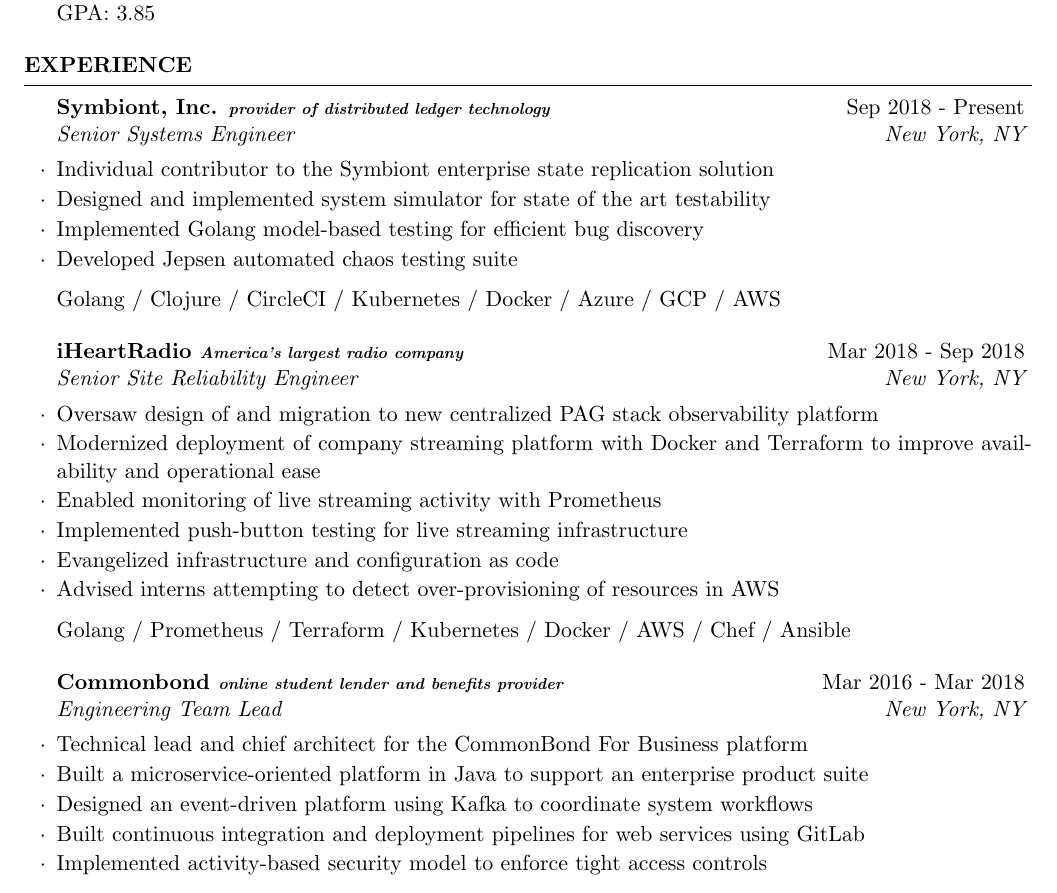
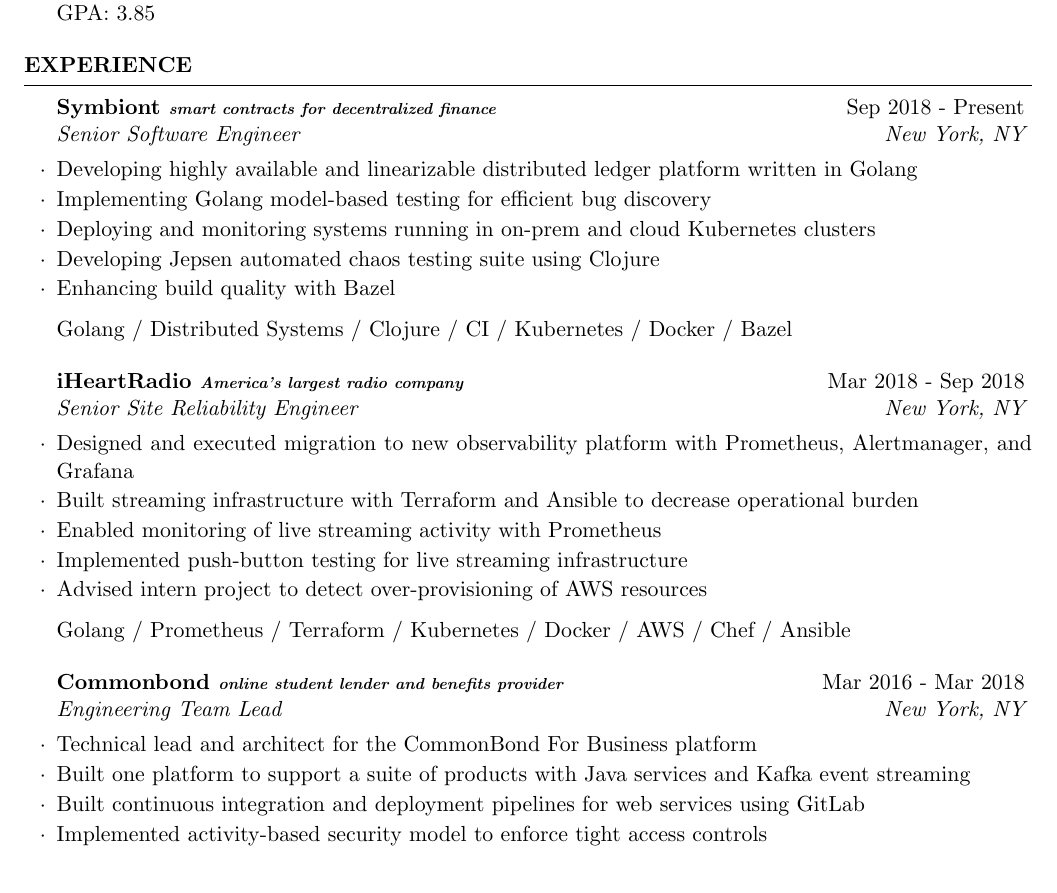
Before and after one commit to lyonssp/resume, a LaTeX CV (resume.tex): part of the page, cut so that both start at the same text. Compiled offline with pdfLaTeX.

Commit message:
refining

```diff
--- a/resume.tex
+++ b/resume.tex
@@ -48,24 +48,24 @@
 
 \begin{rSection}{Experience}
 
-\begin{rSubsection}{Symbiont, Inc. \textit{\scriptsize provider of distributed ledger technology}}{Sep 2018 - Present}{Senior Systems Engineer}{New York, NY}
-\item Individual contributor to the Symbiont enterprise state replication solution
-\item Designed and implemented system simulator for state of the art testability
-\item Implemented Golang model-based testing for efficient bug discovery
-\item Developed Jepsen automated chaos testing suite
+\begin{rSubsection}{Symbiont \textit{\scriptsize smart contracts for decentralized finance}}{Sep 2018 - Present}{Senior Software Engineer}{New York, NY}
+\item Developing highly available and linearizable distributed ledger platform written in Golang
+\item Implementing Golang model-based testing for efficient bug discovery
+\item Deploying and monitoring systems running in on-prem and cloud Kubernetes clusters
+\item Developing Jepsen automated chaos testing suite using Clojure
+\item Enhancing build quality with Bazel
 
-Golang / Clojure / CircleCI / Kubernetes / Docker / Azure / GCP / AWS
+Golang / Distributed Systems / Clojure / CI / Kubernetes / Docker / Bazel
 \end{rSubsection}
 
 %------------------------------------------------
 
 \begin{rSubsection}{iHeartRadio \textit{\scriptsize America's largest radio company}}{Mar 2018 - Sep 2018}{Senior Site Reliability Engineer}{New York, NY}
-\item Oversaw design of and migration to new centralized PAG stack observability platform
-\item Modernized deployment of company streaming platform with Docker and Terraform to improve availability and operational ease
+\item Designed and executed migration to new observability platform with Prometheus, Alertmanager, and Grafana
+\item Built streaming infrastructure with Terraform and Ansible to decrease operational burden
 \item Enabled monitoring of live streaming activity with Prometheus
 \item Implemented push-button testing for live streaming infrastructure
-\item Evangelized infrastructure and configuration as code
-\item Advised interns attempting to detect over-provisioning of resources in AWS
+\item Advised intern project to detect over-provisioning of AWS resources
 
 Golang / Prometheus / Terraform / Kubernetes / Docker / AWS / Chef / Ansible
 \end{rSubsection}
@@ -73,9 +73,8 @@
 %------------------------------------------------
 
 \begin{rSubsection}{Commonbond \textit{\scriptsize online student lender and benefits provider}}{Mar 2016 - Mar 2018}{Engineering Team Lead}{New York, NY}
-\item Technical lead and chief architect for the CommonBond For Business platform
-\item Built a microservice-oriented platform in Java to support an enterprise product suite
-\item Designed an event-driven platform using Kafka to coordinate system workflows
+\item Technical lead and architect for the CommonBond For Business platform
+\item Built one platform to support a suite of products with Java services and Kafka event streaming
 \item Built continuous integration and deployment pipelines for web services using GitLab
 \item Implemented activity-based security model to enforce tight access controls
 
```
Also changed, not shown: resume.pdf.
